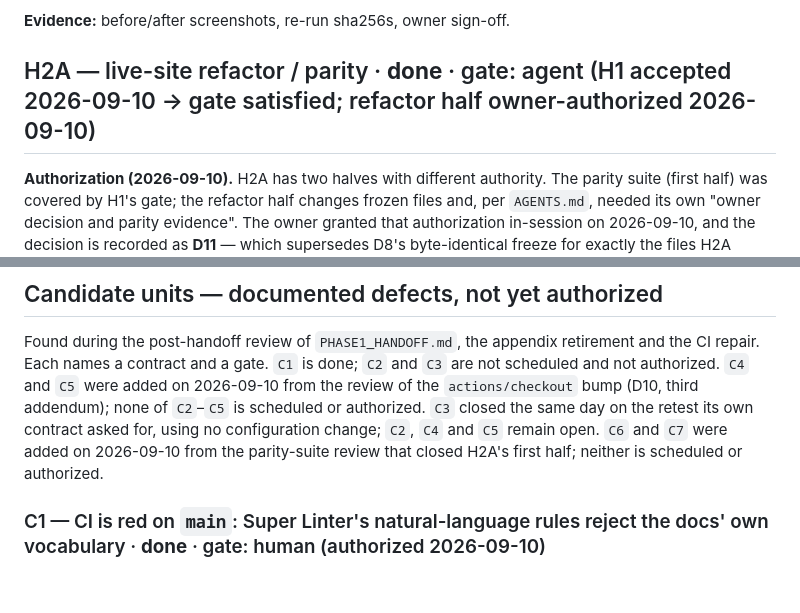
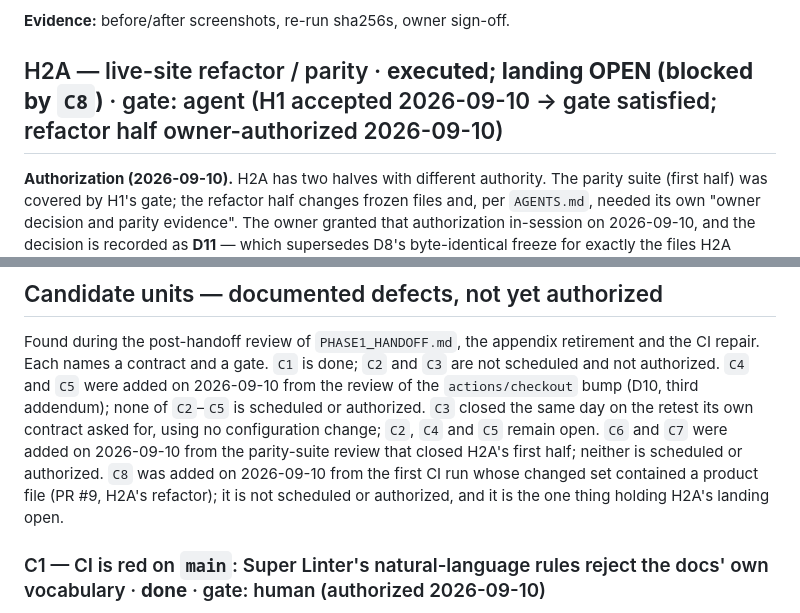
Before and after one commit to mschwar/bahai-homepage, a Markdown page: docs/queue.md, 2 parts joined by grey strips. Rendered like a GitHub page; blank space fills up the shorter version.

```diff
--- a/docs/queue.md
+++ b/docs/queue.md
@@ -45,7 +45,7 @@ exception to the freeze and requires an explicit new authorization.
 
 **Evidence:** before/after screenshots, re-run sha256s, owner sign-off.
 
-## H2A — live-site refactor / parity · **done** · gate: agent (H1 accepted 2026-09-10 → gate satisfied; refactor half owner-authorized 2026-09-10)
+## H2A — live-site refactor / parity · **executed; landing OPEN (blocked by `C8`)** · gate: agent (H1 accepted 2026-09-10 → gate satisfied; refactor half owner-authorized 2026-09-10)
 
 **Authorization (2026-09-10).** H2A has two halves with different authority. The parity suite (first half)
 was covered by H1's gate; the refactor half changes frozen files and, per `AGENTS.md`, needed its own
@@ -160,7 +163,9 @@ names a contract and a gate. `C1` is done; `C2` and `C3` are not scheduled and n
 were added on 2026-09-10 from the review of the `actions/checkout` bump (D10, third addendum); none of
 `C2`–`C5` is scheduled or authorized. `C3` closed the same day on the retest its own contract asked for, using
 no configuration change; `C2`, `C4` and `C5` remain open. `C6` and `C7` were added on 2026-09-10 from the
-parity-suite review that closed H2A's first half; neither is scheduled or authorized.
+parity-suite review that closed H2A's first half; neither is scheduled or authorized. `C8` was added on
+2026-09-10 from the first CI run whose changed set contained a product file (PR #9, H2A's refactor); it is
+not scheduled or authorized, and it is the one thing holding H2A's landing open.
 
 ### C1 — CI is red on `main`: Super Linter's natural-language rules reject the docs' own vocabulary · **done** · gate: human (authorized 2026-09-10)
 
```
Also changed, not shown: other parts of docs/queue.md (+39 -3 lines).
